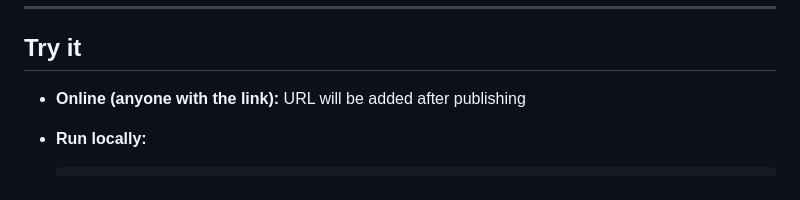
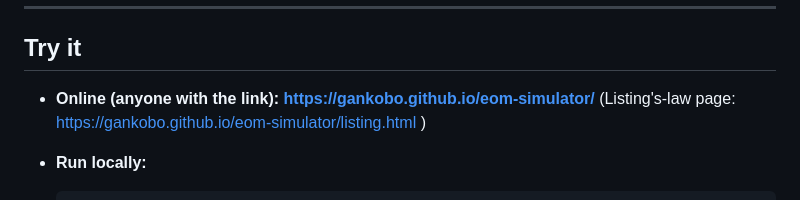
Before and after one commit to gankobo/eom-simulator, a Markdown page: README.en.md, the part around the change. GitHub-like rendering.

````diff
--- a/README.en.md
+++ b/README.en.md
@@ -21,7 +21,8 @@ after the acceptance criteria (§11) were locked in as unit tests.
 
 ## Try it
 
-- **Online (anyone with the link):** URL will be added after publishing
+- **Online (anyone with the link):** **https://gankobo.github.io/eom-simulator/**
+  (Listing's-law page: https://gankobo.github.io/eom-simulator/listing.html )
 - **Run locally:**
 
   ```bash
````
Also changed, not shown: README.md (+2 -1 lines).
